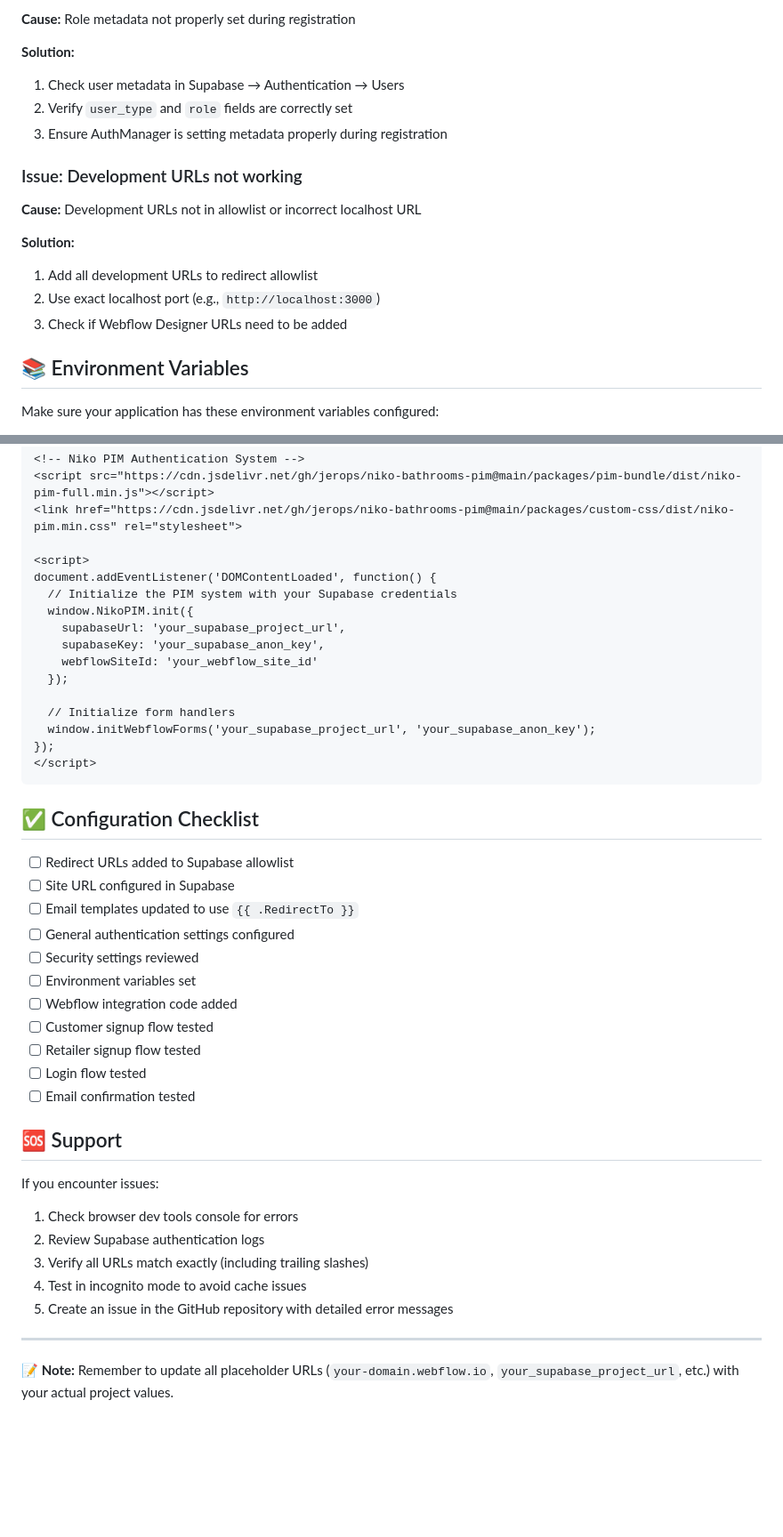
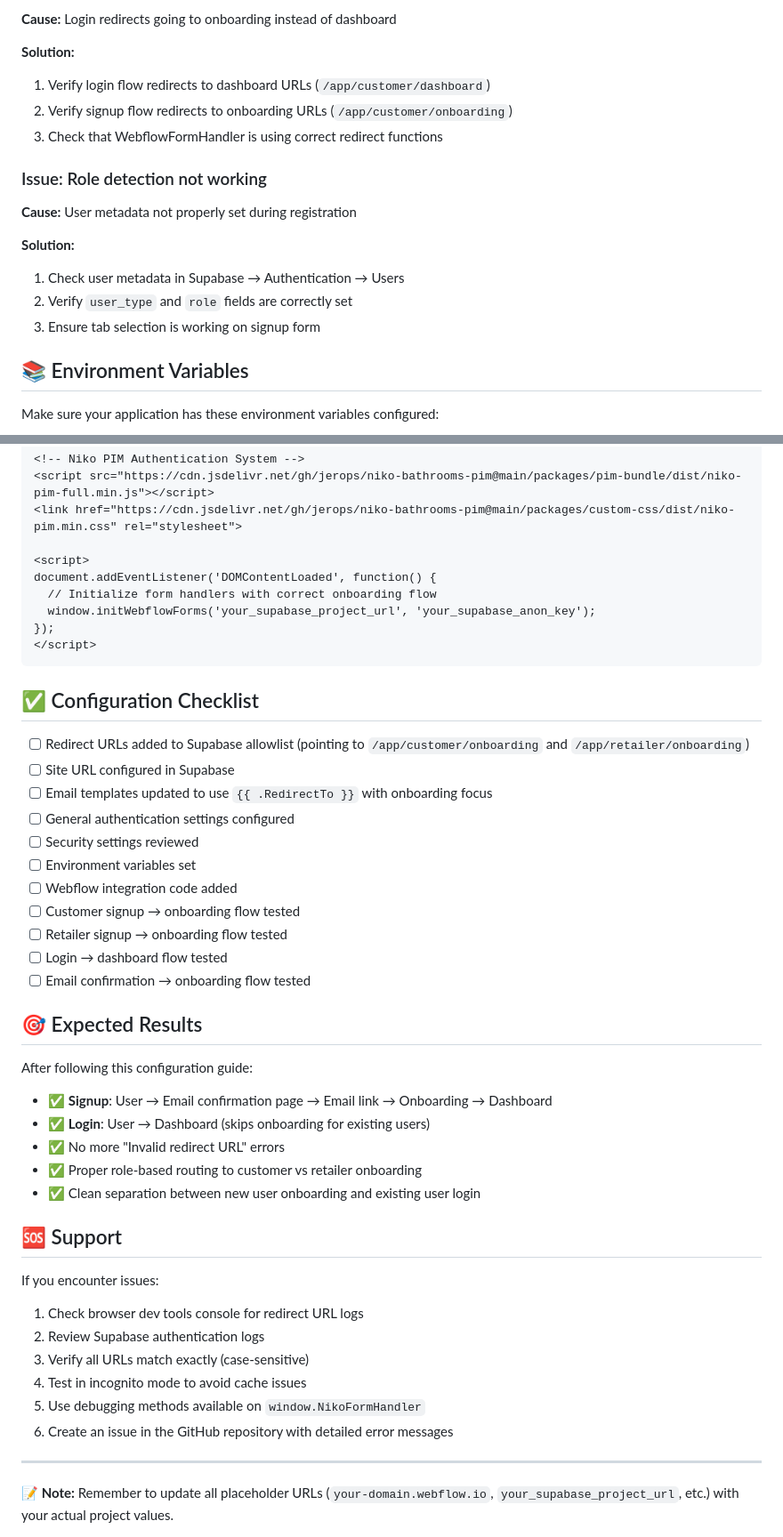
Before and after one commit to jerops/niko-bathrooms-pim, a Markdown page: SUPABASE-CONFIGURATION.md, 2 parts joined by grey strips. Shown at 89% size. Rendered like a GitHub page; blank space fills up the shorter version.

```diff
--- a/SUPABASE-CONFIGURATION.md
+++ b/SUPABASE-CONFIGURATION.md
@@ -155,19 +162,19 @@ Ensure these settings are configured:
 
-**Cause:** Role metadata not properly set during registration
+**Cause:** Login redirects going to onboarding instead of dashboard
+
+**Solution:**
+1. Verify login flow redirects to dashboard URLs (`/app/customer/dashboard`)
+2. Verify signup flow redirects to onboarding URLs (`/app/customer/onboarding`)
+3. Check that WebflowFormHandler is using correct redirect functions
+
+### Issue: Role detection not working
+
+**Cause:** User metadata not properly set during registration
 
 **Solution:**
 1. Check user metadata in Supabase → Authentication → Users
 2. Verify `user_type` and `role` fields are correctly set
-3. Ensure AuthManager is setting metadata properly during registration
-
-### Issue: Development URLs not working
-
-**Cause:** Development URLs not in allowlist or incorrect localhost URL
-
-**Solution:**
-1. Add all development URLs to redirect allowlist
-2. Use exact localhost port (e.g., `http://localhost:3000`)
-3. Check if Webflow Designer URLs need to be added
+3. Ensure tab selection is working on signup form
 
 ## 📚 Environment Variables
 
@@ -194,14 +201,7 @@ Add this to your Webflow site's custom code (in Site Settings → Custom Code
 
 <script>
 document.addEventListener('DOMContentLoaded', function() {
-  // Initialize the PIM system with your Supabase credentials
-  window.NikoPIM.init({
-    supabaseUrl: 'your_supabase_project_url',
-    supabaseKey: 'your_supabase_anon_key',
-    webflowSiteId: 'your_webflow_site_id'
-  });
-
-  // Initialize form handlers
+  // Initialize form handlers with correct onboarding flow
   window.initWebflowForms('your_supabase_project_url', 'your_supabase_anon_key');
 });
 </script>
@@ -209,27 +209,38 @@ document.addEventListener('DOMContentLoaded', function() {
 
 ## ✅ Configuration Checklist
 
-- [ ] Redirect URLs added to Supabase allowlist
+- [ ] Redirect URLs added to Supabase allowlist (pointing to `/app/customer/onboarding` and `/app/retailer/onboarding`)
 - [ ] Site URL configured in Supabase
-- [ ] Email templates updated to use `{{ .RedirectTo }}`
+- [ ] Email templates updated to use `{{ .RedirectTo }}` with onboarding focus
 - [ ] General authentication settings configured
 - [ ] Security settings reviewed
 - [ ] Environment variables set
 - [ ] Webflow integration code added
-- [ ] Customer signup flow tested
-- [ ] Retailer signup flow tested
-- [ ] Login flow tested
-- [ ] Email confirmation tested
+- [ ] Customer signup → onboarding flow tested
+- [ ] Retailer signup → onboarding flow tested
+- [ ] Login → dashboard flow tested
+- [ ] Email confirmation → onboarding flow tested
+
+## 🎯 Expected Results
+
+After following this configuration guide:
+
+- ✅ **Signup**: User → Email confirmation page → Email link → Onboarding → Dashboard
+- ✅ **Login**: User → Dashboard (skips onboarding for existing users)
+- ✅ No more "Invalid redirect URL" errors
+- ✅ Proper role-based routing to customer vs retailer onboarding
+- ✅ Clean separation between new user onboarding and existing user login
 
 ## 🆘 Support
 
 If you encounter issues:
 
-1. Check browser dev tools console for errors
+1. Check browser dev tools console for redirect URL logs
 2. Review Supabase authentication logs
-3. Verify all URLs match exactly (including trailing slashes)
+3. Verify all URLs match exactly (case-sensitive)
 4. Test in incognito mode to avoid cache issues
-5. Create an issue in the GitHub repository with detailed error messages
+5. Use debugging methods available on `window.NikoFormHandler`
+6. Create an issue in the GitHub repository with detailed error messages
 
 ---
 
```
Also changed, not shown: other parts of SUPABASE-CONFIGURATION.md (+54 -47 lines).
